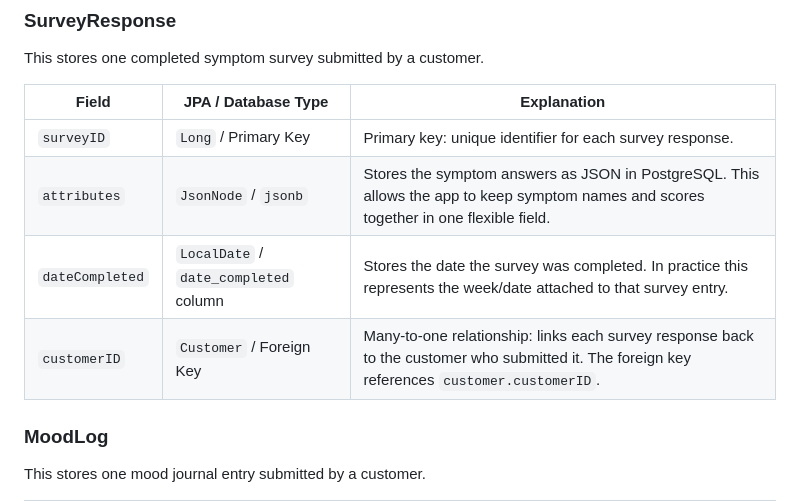
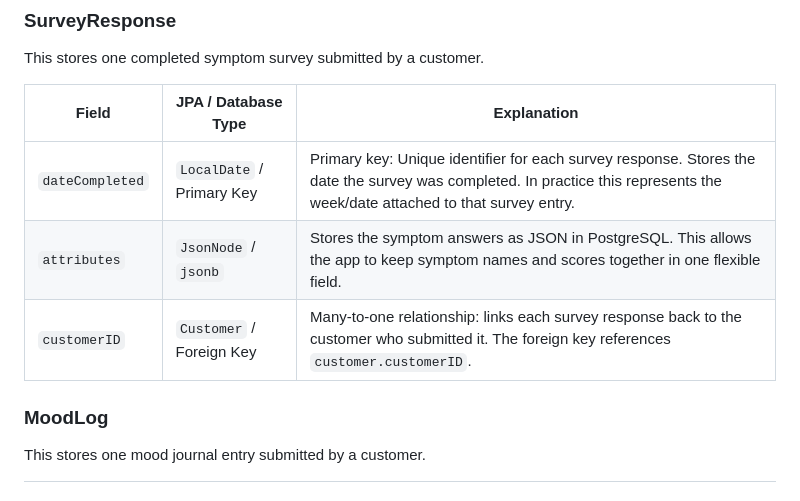
Before and after one commit to Ananyalakshmi-Srinivasan/GutHealthMonitoringApp, a Markdown page: docs/handover/handover.md, the part around the change. Drawn GitHub-style.

Commit message:
adjust survey response table !!

```diff
--- a/docs/handover/handover.md
+++ b/docs/handover/handover.md
@@ -592,12 +592,11 @@ This is the model for each registered user of the Gut Health Monitoring App.
 ### <a id="surveyresponse"></a>SurveyResponse
 This stores one completed symptom survey submitted by a customer.
 
-| Field | JPA / Database Type | Explanation |
-|---|---|---|
-| `surveyID` | `Long` / Primary Key | Primary key: unique identifier for each survey response. |
-| `attributes` | `JsonNode` / `jsonb` | Stores the symptom answers as JSON in PostgreSQL. This allows the app to keep symptom names and scores together in one flexible field. |
-| `dateCompleted` | `LocalDate` / `date_completed` column | Stores the date the survey was completed. In practice this represents the week/date attached to that survey entry. |
-| `customerID` | `Customer` / Foreign Key | Many-to-one relationship: links each survey response back to the customer who submitted it. The foreign key references `customer.customerID`. |
+| Field | JPA / Database Type | Explanation                                                                                                                                                                                                             |
+|---|---|-------------------------------------------------------------------------------------------------------------------------------------------------------------------------------------------------------------------------|
+| `dateCompleted` | `LocalDate` / Primary Key | Primary key: Unique identifier for each survey response. Stores the date the survey was completed. In practice this represents the week/date attached to that survey entry. |
+| `attributes` | `JsonNode` / `jsonb` | Stores the symptom answers as JSON in PostgreSQL. This allows the app to keep symptom names and scores together in one flexible field.                                                                                  |
+| `customerID` | `Customer` / Foreign Key | Many-to-one relationship: links each survey response back to the customer who submitted it. The foreign key references `customer.customerID`.                                                                           |
 
 ### <a id="moodlog"></a>MoodLog
 This stores one mood journal entry submitted by a customer.
```
